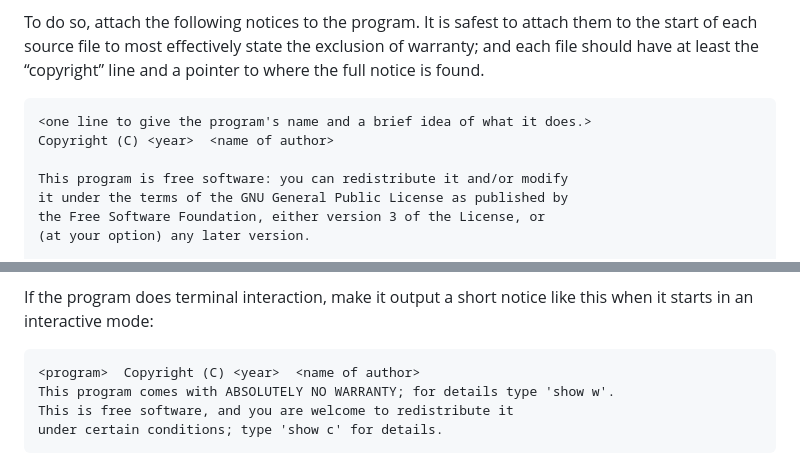
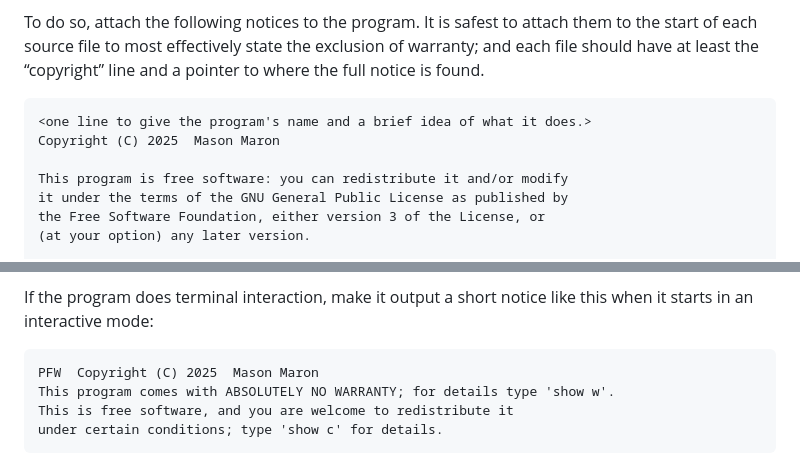
Before and after one commit to ropensci/PFW, a Markdown page: LICENSE.md, 2 parts joined by grey strips. GitHub-like rendering.

```diff
--- a/LICENSE.md
+++ b/LICENSE.md
@@ -553,7 +553,7 @@ and each file should have at least the “copyright” line and a pointer to
 where the full notice is found.
 
     <one line to give the program's name and a brief idea of what it does.>
-    Copyright (C) <year>  <name of author>
+    Copyright (C) 2025  Mason Maron
 
     This program is free software: you can redistribute it and/or modify
     it under the terms of the GNU General Public License as published by
@@ -573,7 +573,7 @@ Also add information on how to contact you by electronic and paper mail.
 If the program does terminal interaction, make it output a short notice like this
 when it starts in an interactive mode:
 
-    <program>  Copyright (C) <year>  <name of author>
+    PFW  Copyright (C) 2025  Mason Maron
     This program comes with ABSOLUTELY NO WARRANTY; for details type 'show w'.
     This is free software, and you are welcome to redistribute it
     under certain conditions; type 'show c' for details.
```
